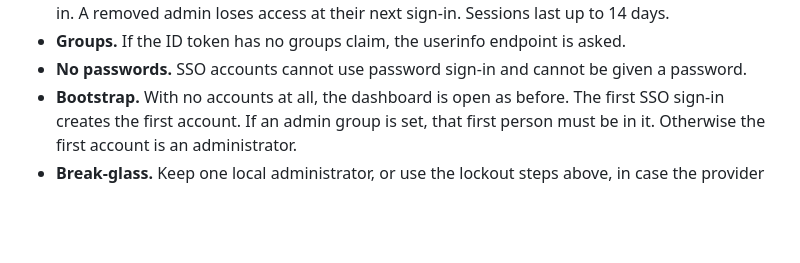
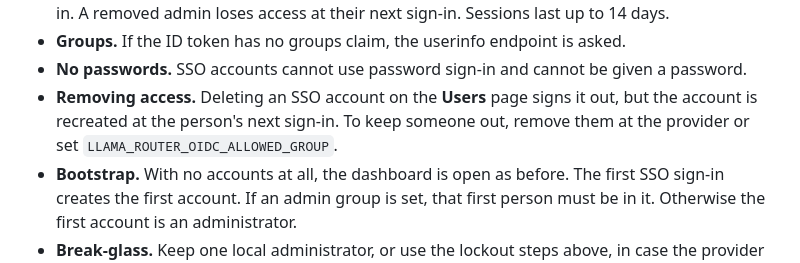
Before and after one commit to romkey/llama-router, a Markdown page: README.md, the part around the change. Drawn GitHub-style; blank space fills up the shorter version.

Commit message:
docs(readme): deleting an SSO account does not block it
Co-Authored-By: Claude Opus 5.5 <noreply@anthropic.com>

```diff
--- a/README.md
+++ b/README.md
@@ -82,6 +82,7 @@ How accounts behave:
 - **Roles follow the provider.** The admin flag is recomputed from the groups claim at every sign-in. A removed admin loses access at their next sign-in. Sessions last up to 14 days.
 - **Groups.** If the ID token has no groups claim, the userinfo endpoint is asked.
 - **No passwords.** SSO accounts cannot use password sign-in and cannot be given a password.
+- **Removing access.** Deleting an SSO account on the **Users** page signs it out, but the account is recreated at the person's next sign-in. To keep someone out, remove them at the provider or set `LLAMA_ROUTER_OIDC_ALLOWED_GROUP`.
 - **Bootstrap.** With no accounts at all, the dashboard is open as before. The first SSO sign-in creates the first account. If an admin group is set, that first person must be in it. Otherwise the first account is an administrator.
 - **Break-glass.** Keep one local administrator, or use the lockout steps above, in case the provider is unreachable.
 
```
